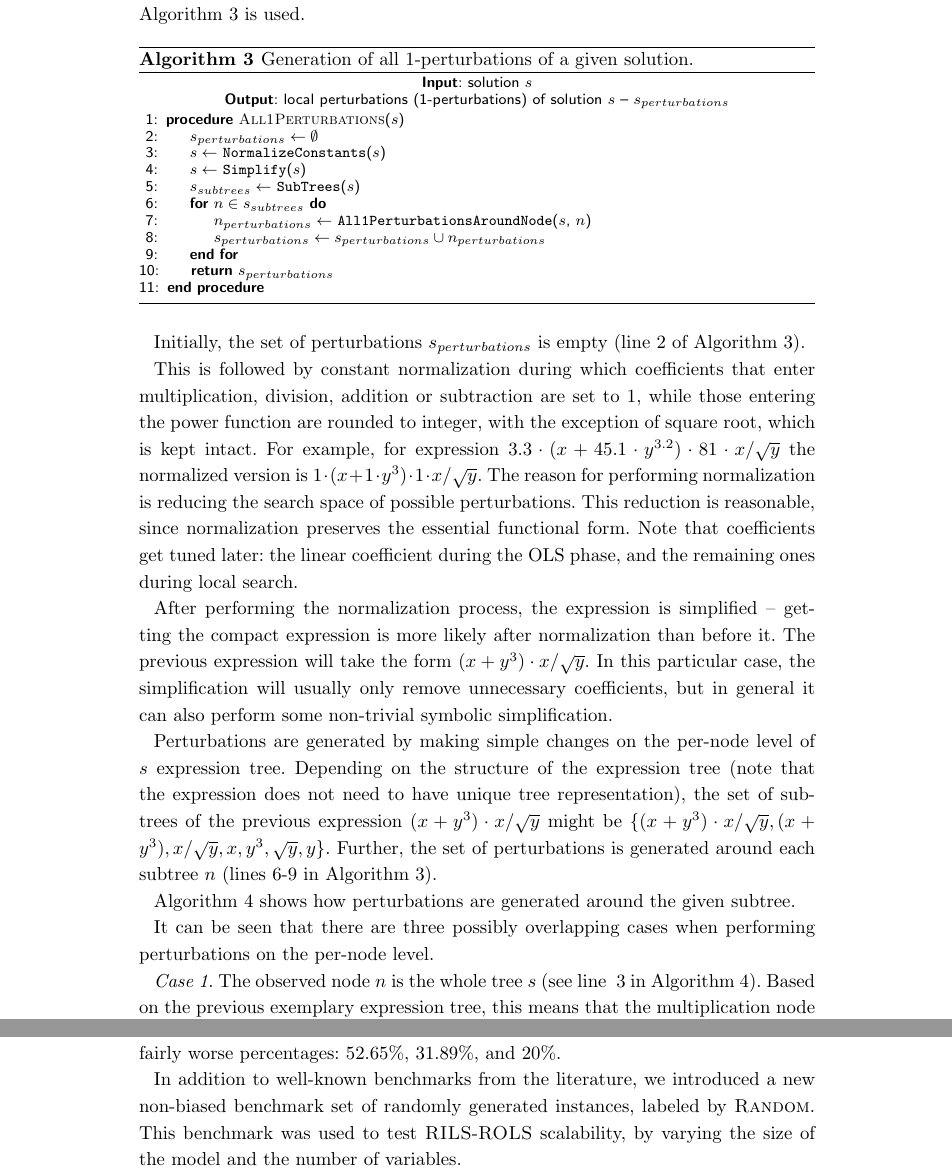
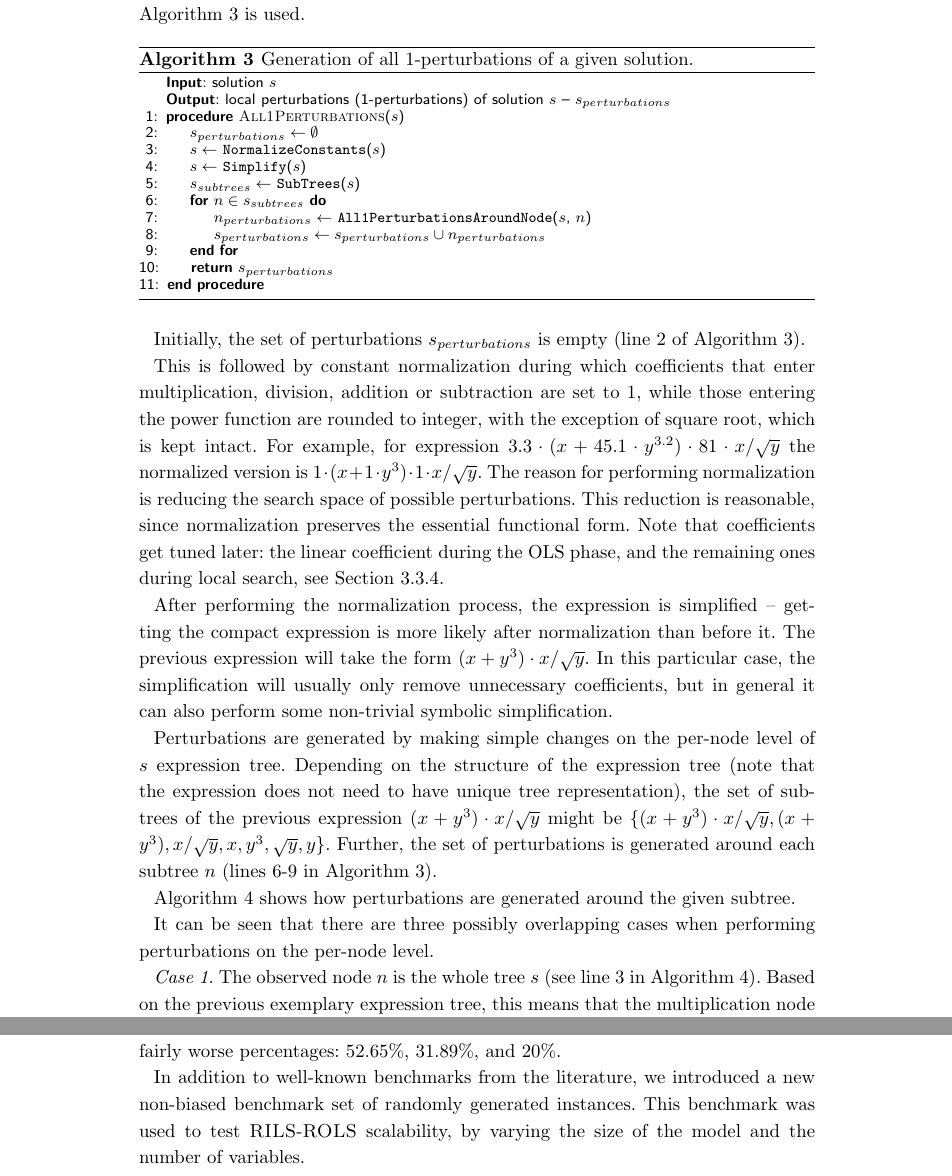
Before and after one commit to kartelj/rils-rols, a LaTeX document (paper_resources/doc/bmc_jbd/bmc_jbd.tex): two parts of pages 11 and 25 of 28, joined at a grey line, cut so that both start at the same text. Compiled offline with pdfLaTeX.

Commit message:
Final proofread

```diff
--- a/paper_resources/doc/bmc_jbd/bmc_jbd.tex
+++ b/paper_resources/doc/bmc_jbd/bmc_jbd.tex
@@ -593,9 +593,10 @@
 In both cases, the same Algorithm~\ref{alg:pert} is used.
 
 \begin{algorithm}
-     \textbf{Input}: solution $s$ \\
-     \textbf{Output}: local perturbations (1-perturbations) of solution $s$ -- $s_{perturbations}$ \\
+
 	\begin{algorithmic}[1]
+		\Statex   \textbf{Input}: solution $s$
+		\Statex \textbf{Output}: local perturbations (1-perturbations) of solution $s$ -- $s_{perturbations}$
 		\Procedure{All1Perturbations}{$s$}
 		\State $s_{perturbations} \gets \emptyset$ \label{line:pertInit}
 		\State $s \gets$ \texttt{NormalizeConstants}($s$)
@@ -615,7 +616,7 @@
 Initially, the set of perturbations $s_{perturbations}$ is empty (line~\ref{line:pertInit} of Algorithm~\ref{alg:pert}).
 
 
-This is followed by constant normalization during which coefficients that enter multiplication, division, addition or subtraction are set to 1, while those entering the power function are rounded to integer, with the exception of square root, which is kept intact. For example, for expression $3.3\cdot(x+45.1\cdot y^{3.2})\cdot 81\cdot x/\sqrt{y}$ the normalized version is $1\cdot (x+1\cdot y^3)\cdot 1\cdot x/\sqrt{y}$. The reason for performing normalization is reducing the search space of possible perturbations. This reduction is reasonable, since normalization preserves the essential functional form. Note that coefficients get tuned later: the linear coefficient during the OLS phase, and the remaining ones during local search.
+This is followed by constant normalization during which coefficients that enter multiplication, division, addition or subtraction are set to 1, while those entering the power function are rounded to integer, with the exception of square root, which is kept intact. For example, for expression $3.3\cdot(x+45.1\cdot y^{3.2})\cdot 81\cdot x/\sqrt{y}$ the normalized version is $1\cdot (x+1\cdot y^3)\cdot 1\cdot x/\sqrt{y}$. The reason for performing normalization is reducing the search space of possible perturbations. This reduction is reasonable, since normalization preserves the essential functional form. Note that coefficients get tuned later: the linear coefficient during the OLS phase, and the remaining ones during local search, see Section~\ref{sec:ls}.
 
 
 After performing the normalization process, the expression is simplified -- getting the compact expression is more likely after normalization than before it. The previous expression will take the form $(x+y^3)\cdot x/\sqrt{y}$. In this particular case, the simplification will usually only remove unnecessary coefficients, but in general it can also perform some non-trivial symbolic simplification.
@@ -1182,7 +1185,7 @@
 The \textsc{RILS-ROLS} method is compared to 14 other competing methods from the literature on two ground-truth benchmark sets from the literature: \textsc{Feynman} and \textsc{Strogatz}. Experimental evaluation confirmed the quality of our method -- \textsc{RILS-ROLS} produced the best average ranking results in terms of exact model accuracy under varying levels of noise in data.
 Our algorithm was able to find the right model with 60.62\%, 42.08\%, and 34.77\% accuracy under no-noise, low-level noise and high-level noise, respectively. The second best approach, \textsc{AI-Feynman}, obtains fairly worse percentages: 52.65\%, 31.89\%, and 20\%.
 
-In addition to well-known benchmarks from the literature, we introduced a new non-biased benchmark set of randomly generated instances, labeled by \textsc{Random}.
+In addition to well-known benchmarks from the literature, we introduced a new non-biased benchmark set of randomly generated instances.  %, labeled by \textsc{Random}.
 This benchmark was used to test \textsc{RILS}-\textsc{ROLS} scalability, by varying the size of the model and the number of variables.
 
 In the future, one could think of constructing a hybrid of \textsc{RILS-ROLS} method with some other meta-heuristics to further boost the quality of the obtained results. For example, replacing the ILS scheme of \textsc{RILS-RILS} with a more general Variable neighborhood search (VNS) scheme is a reasonable option. Also, \textsc{RILS-ROLS} could be used to solve practical problems from various domains. For example, it can be used in physics or chemistry to help set up reasonable hypotheses or obtain valuable insights into obtained experimental evaluations. Another improvement direction is incorporating top-level constraints into the method. For example, if one knows that the modeled function needs to be monotonically decreasing or differentiable, or both, this knowledge can be used to alter the search -- eliminate inadequate parts of the search space (hard constraint) or more subtly penalize this behavior through fitness function (soft constraint).
```
Also changed, not shown: paper_resources/doc/bmc_jbd/bmc_jbd.tex (18 more changed lines).
